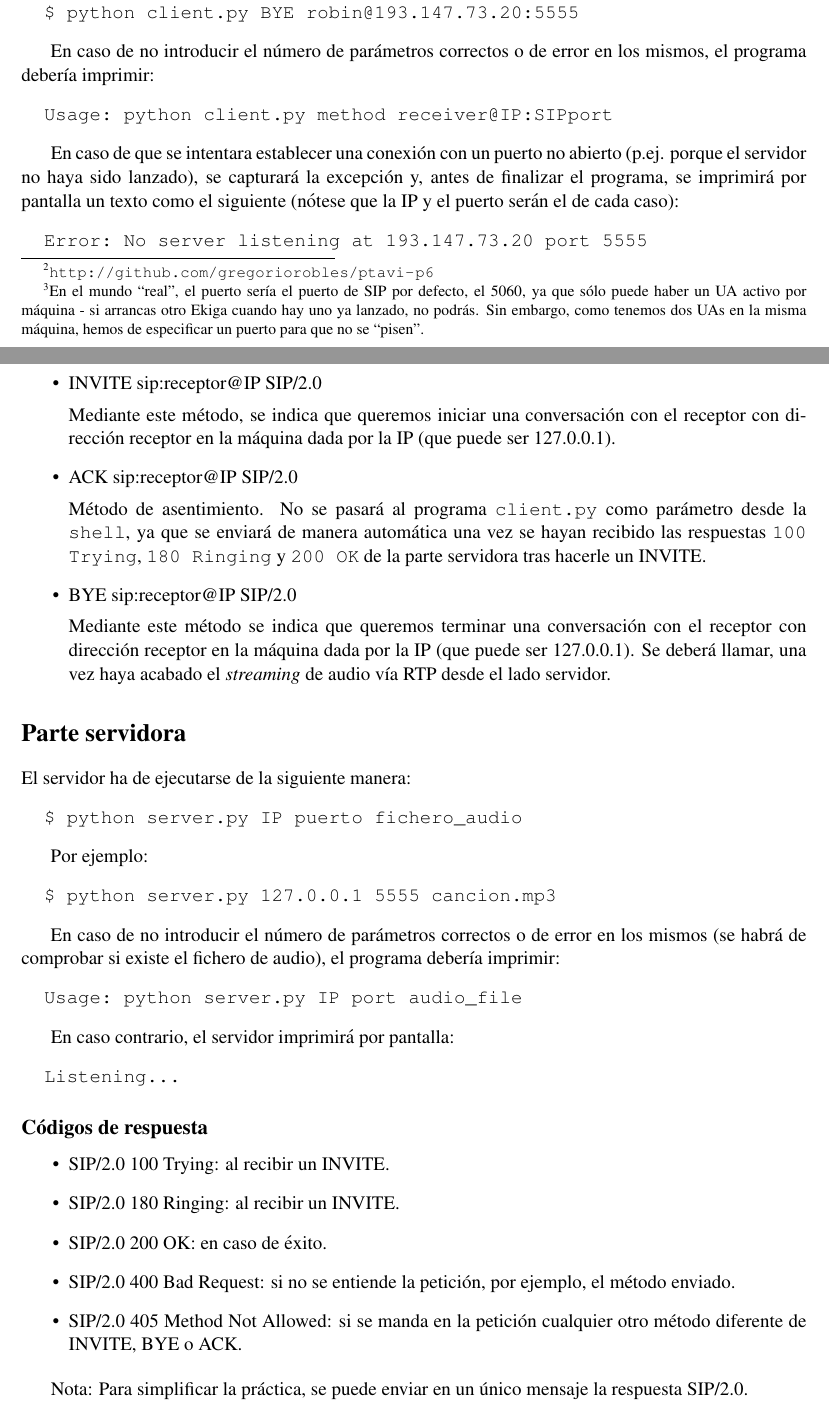
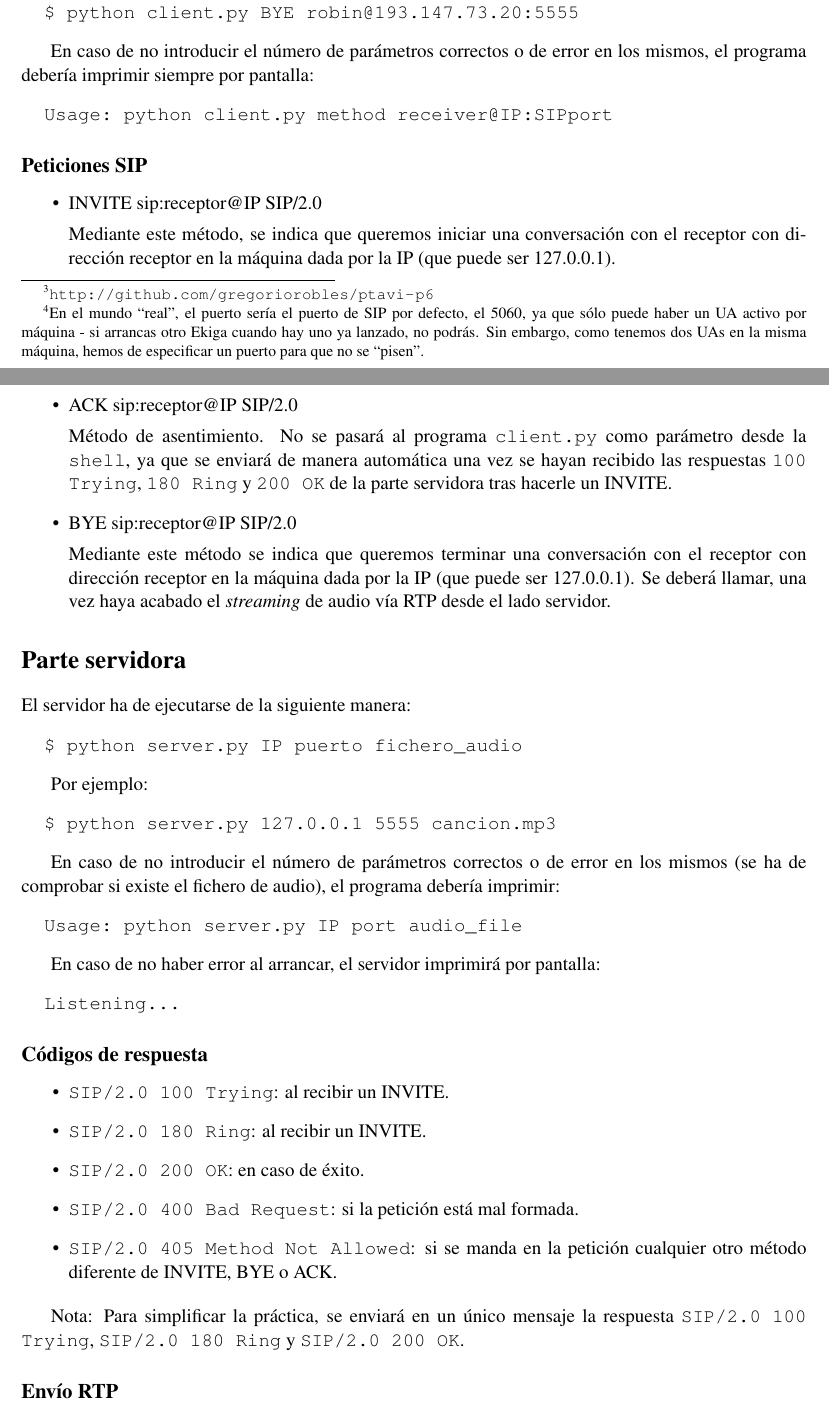
Before and after one commit to gregoriorobles/ptavi-practicas, a LaTeX document (p6-sip-invite/p6-sip-invite.tex): two parts of pages 2 and 3 of 5, joined at a grey line, cut so that both start at the same text. Compiled offline with pdfLaTeX.

Commit message:
Adaptación de la práctica 6 al curso 2015-2016

```diff
--- a/p6-sip-invite/p6-sip-invite.tex
+++ b/p6-sip-invite/p6-sip-invite.tex
@@ -137,19 +139,12 @@ Por ejemplo:
   $ python client.py BYE robin@193.147.73.20:5555
 \end{verbatim}
 
-En caso de no introducir el número de parámetros correctos o de error en los mismos, el programa debería imprimir:
+En caso de no introducir el número de parámetros correctos o de error en los mismos, el programa debería imprimir siempre por pantalla:
 \begin{verbatim}
   Usage: python client.py method receiver@IP:SIPport
 \end{verbatim}
 
-En caso de que se intentara establecer una conexión con un puerto no abierto
-(p.ej. porque el servidor no haya sido lanzado), se capturará la excepción y, antes de finalizar el programa, se imprimirá por pantalla un texto como el siguiente
-(nótese que la IP y el puerto serán el de cada caso):
-\begin{verbatim}
-  Error: No server listening at 193.147.73.20 port 5555
-\end{verbatim}
-
-\subsection*{Métodos}
+\subsection*{Peticiones SIP}
 
   \begin{itemize}
     \item INVITE sip:receptor@IP SIP/2.0
@@ -160,7 +155,7 @@ En caso de que se intentara establecer una conexión con un puerto no abierto
     \item ACK sip:receptor@IP SIP/2.0
 
     Método de asentimiento. No se pasará al programa \texttt{client.py} como parámetro desde
-la \texttt{shell}, ya que se enviará de manera automática una vez se hayan recibido las respuestas \texttt {100 Trying}, \texttt{180 Ringing} y \texttt{200 OK} de la parte servidora tras hacerle un INVITE.
+la \texttt{shell}, ya que se enviará de manera automática una vez se hayan recibido las respuestas \texttt {100 Trying}, \texttt{180 Ring} y \texttt{200 OK} de la parte servidora tras hacerle un INVITE.
 
     \item BYE sip:receptor@IP SIP/2.0
 
@@ -181,12 +176,12 @@ Por ejemplo:
   $ python server.py 127.0.0.1 5555 cancion.mp3
 \end{verbatim}
 
-En caso de no introducir el número de parámetros correctos o de error en los mismos (se habrá de comprobar si existe el fichero de audio), el programa debería imprimir:
+En caso de no introducir el número de parámetros correctos o de error en los mismos (se ha de comprobar si existe el fichero de audio), el programa debería imprimir:
 \begin{verbatim}
   Usage: python server.py IP port audio_file
 \end{verbatim}
 
-En caso contrario, el servidor imprimirá por pantalla:
+En caso de no haber error al arrancar, el servidor imprimirá por pantalla:
 \begin{verbatim}
   Listening...
 \end{verbatim}
@@ -194,14 +189,14 @@ En caso contrario, el servidor imprimirá por pantalla:
 \subsection*{Códigos de respuesta}
 
    \begin{itemize}
-     \item SIP/2.0 100 Trying: al recibir un INVITE.
-     \item SIP/2.0 180 Ringing: al recibir un INVITE.
-     \item SIP/2.0 200 OK: en caso de éxito.
-     \item SIP/2.0 400 Bad Request: si no se entiende la petición, por ejemplo, el método enviado.
-     \item SIP/2.0 405 Method Not Allowed: si se manda en la petición cualquier otro método diferente de INVITE, BYE o ACK.
+     \item \texttt{SIP/2.0 100 Trying}: al recibir un INVITE.
+     \item \texttt{SIP/2.0 180 Ring}: al recibir un INVITE.
+     \item \texttt{SIP/2.0 200 OK}: en caso de éxito.
+     \item \texttt{SIP/2.0 400 Bad Request}: si la petición está mal formada.
+     \item \texttt{SIP/2.0 405 Method Not Allowed}: si se manda en la petición cualquier otro método diferente de INVITE, BYE o ACK.
    \end{itemize}
 
-Nota: Para simplificar la práctica, se puede enviar en un único mensaje la respuesta SIP/2.0.
+Nota: Para simplificar la práctica, se enviará en un único mensaje la respuesta \texttt{SIP/2.0 100 Trying}, \texttt{SIP/2.0 180 Ring} y \texttt{SIP/2.0 200 OK}.
 
 \subsection*{Envío RTP}
 
```
Also changed, not shown: p6-sip-invite/p6-sip-invite.tex (22 more changed lines).
